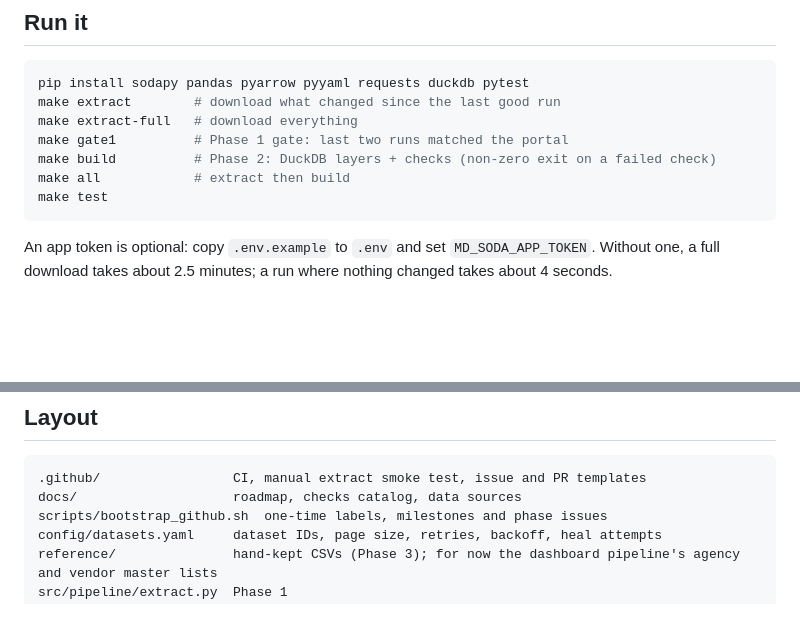
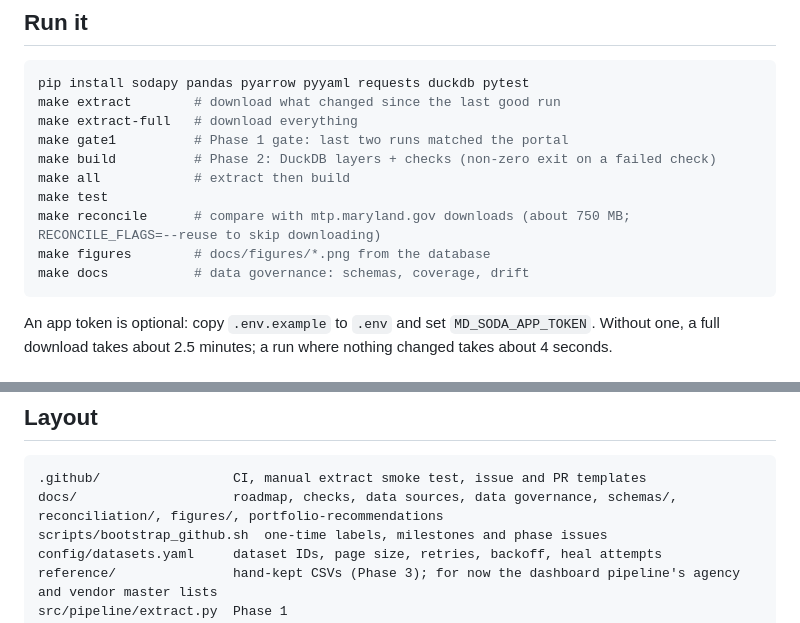
Before and after one commit to EVO3-Ecosystem/gmi-savings-tracker, a Markdown page: README.md, 2 parts joined by grey strips. GitHub-like rendering; blank space fills up the shorter version.

````diff
--- a/README.md
+++ b/README.md
@@ -28,6 +74,9 @@ make gate1          # Phase 1 gate: last two runs matched the portal
 make build          # Phase 2: DuckDB layers + checks (non-zero exit on a failed check)
 make all            # extract then build
 make test
+make reconcile      # compare with mtp.maryland.gov downloads (about 750 MB; RECONCILE_FLAGS=--reuse to skip downloading)
+make figures        # docs/figures/*.png from the database
+make docs           # data governance: schemas, coverage, drift
 ```
 
 An app token is optional: copy `.env.example` to `.env` and set `MD_SODA_APP_TOKEN`. Without one, a full download takes about 2.5 minutes; a run where nothing changed takes about 4 seconds.
@@ -76,7 +125,7 @@ Every rule the dashboard pipeline kept in code now lives in a CSV, so each chang
 
 ```
 .github/                 CI, manual extract smoke test, issue and PR templates
-docs/                    roadmap, checks catalog, data sources
+docs/                    roadmap, checks, data sources, data governance, schemas/, reconciliation/, figures/, portfolio-recommendations
 scripts/bootstrap_github.sh  one-time labels, milestones and phase issues
 config/datasets.yaml     dataset IDs, page size, retries, backoff, heal attempts
 reference/               hand-kept CSVs (Phase 3); for now the dashboard pipeline's agency and vendor master lists
````
Also changed, not shown: other parts of README.md (+46 -0 lines), docs/data-governance.md (+2 -2 lines), docs/portfolio-recommendations.md (added, +60 -0 lines), docs/figures/budget_by_stage.png (added), docs/figures/pipeline.png (added), docs/figures/reconciliation.png (added), docs/figures/rows_by_year.png (added), docs/figures/vendor_concentration.png (added), 12 other files.
